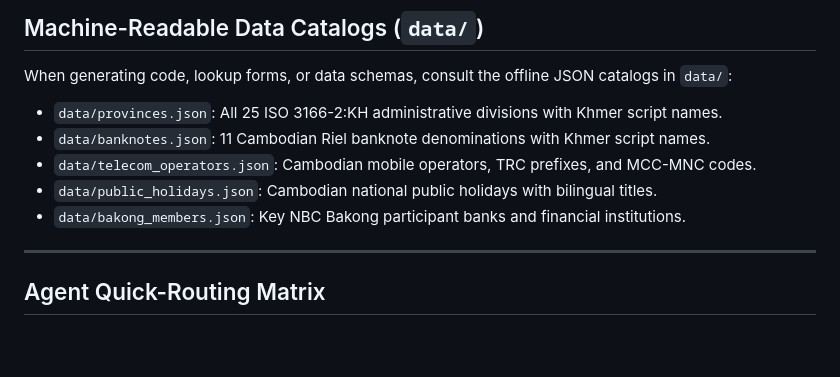
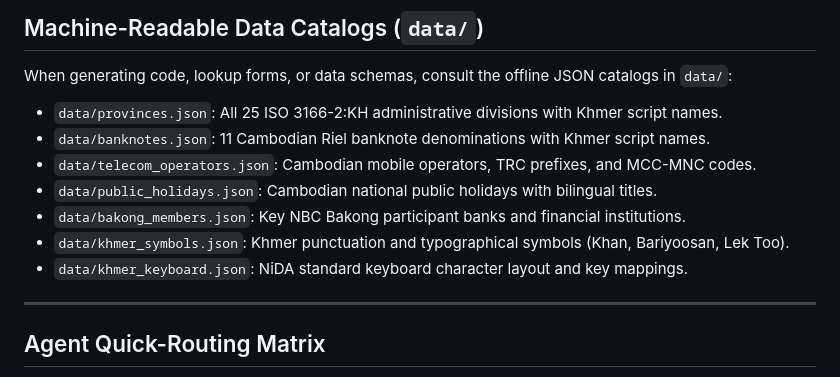
Before and after one commit to Chhunsour/khmer-localization, a Markdown page: SKILL.md, the part around the change. Drawn GitHub-style; blank space fills up the shorter version.

```diff
--- a/SKILL.md
+++ b/SKILL.md
@@ -29,6 +29,8 @@ When generating code, lookup forms, or data schemas, consult the offline JSON ca
 - `data/telecom_operators.json`: Cambodian mobile operators, TRC prefixes, and MCC-MNC codes.
 - `data/public_holidays.json`: Cambodian national public holidays with bilingual titles.
 - `data/bakong_members.json`: Key NBC Bakong participant banks and financial institutions.
+- `data/khmer_symbols.json`: Khmer punctuation and typographical symbols (Khan, Bariyoosan, Lek Too).
+- `data/khmer_keyboard.json`: NiDA standard keyboard character layout and key mappings.
 
 ---
 
```
Also changed, not shown: README.md (+5 -3 lines).
